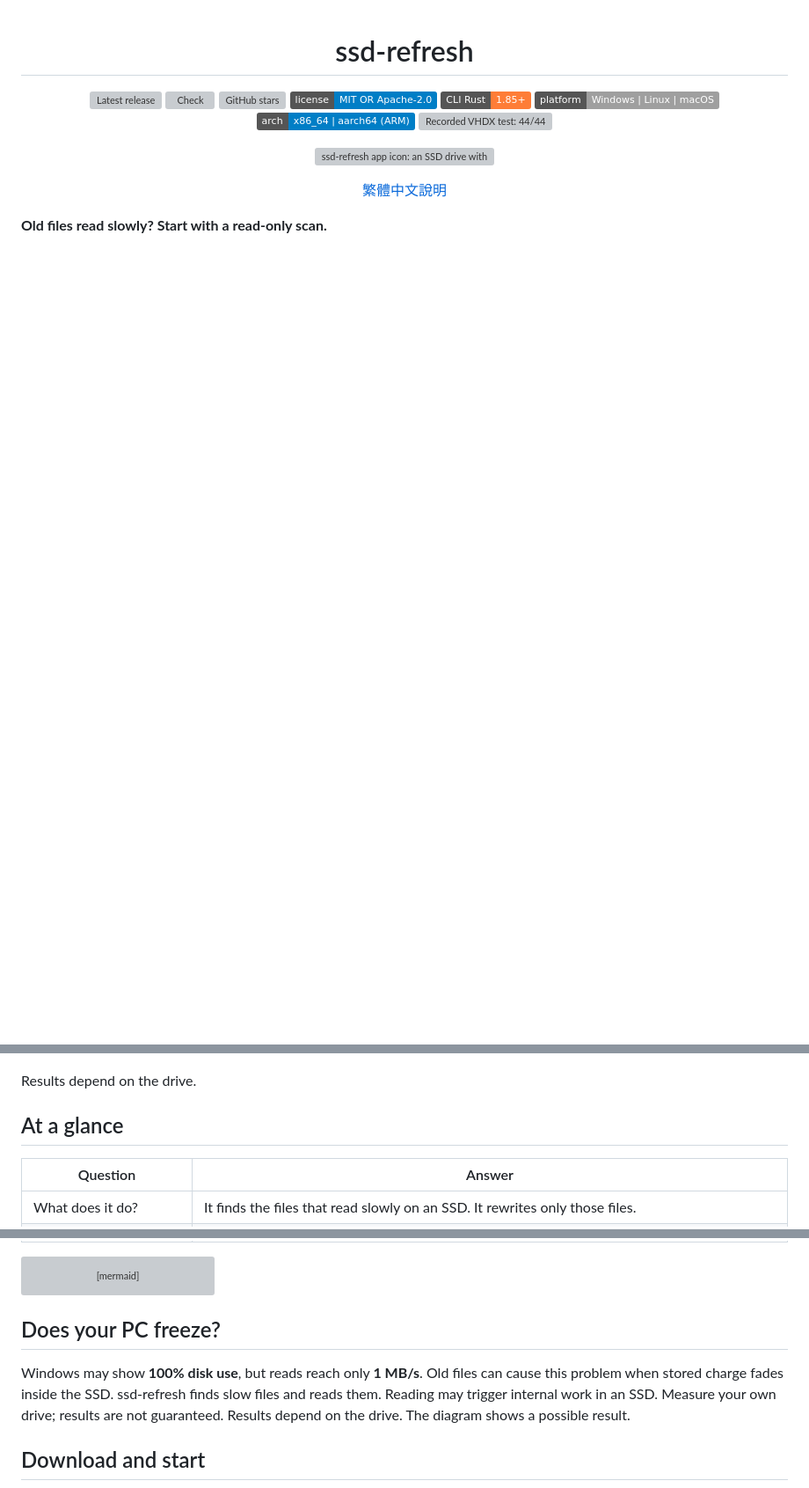
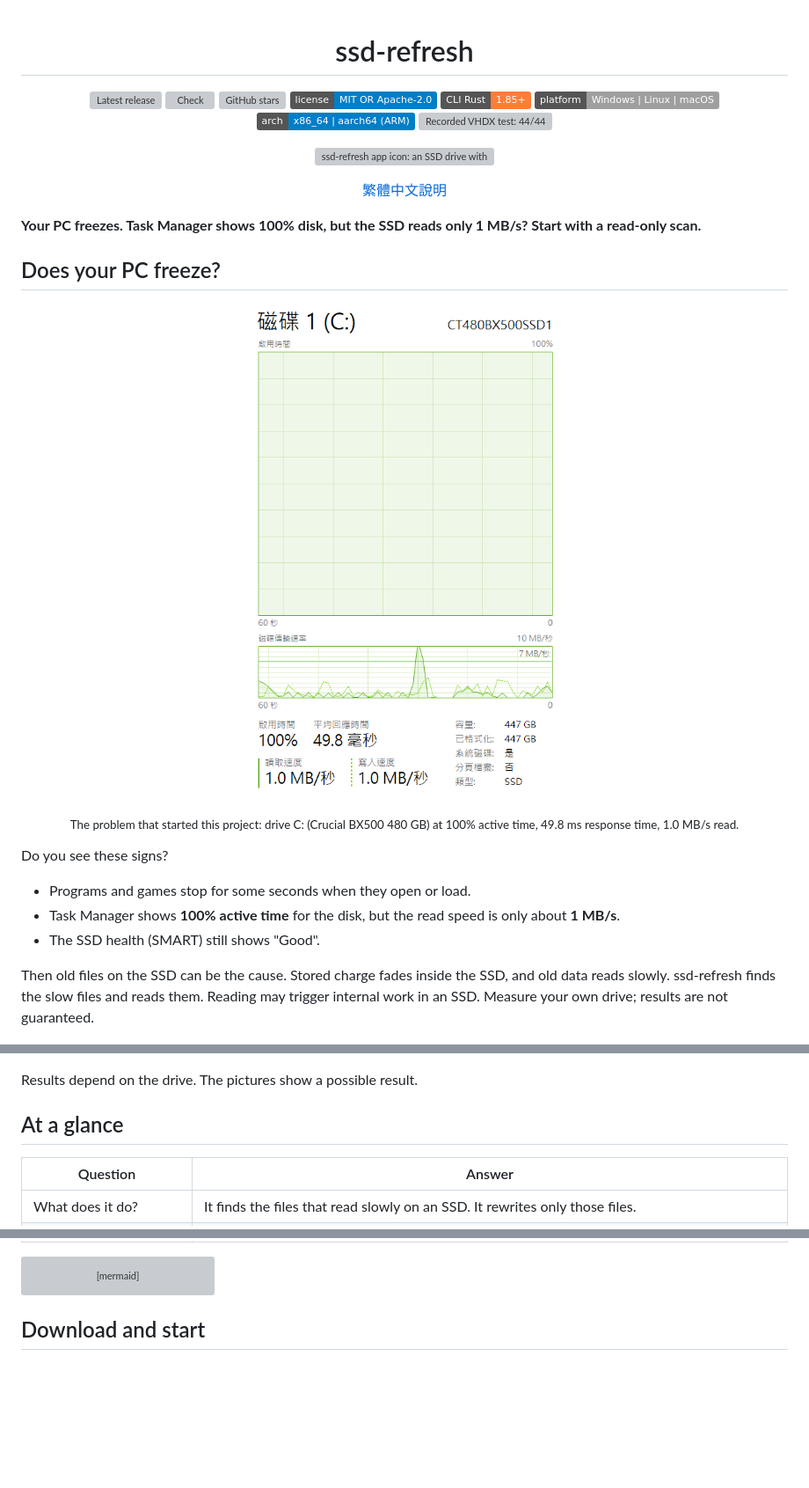
Before and after one commit to zenshay/ssd-refresh, a Markdown page: README.md, 3 parts joined by grey strips. Shown at 88% size. Drawn GitHub-style; badges without logos; blank space fills up the shorter version; grey boxes are pictures that could not be loaded.

````diff
--- a/README.md
+++ b/README.md
@@ -19,7 +19,24 @@
 
 </div>
 
-**Old files read slowly? Start with a read-only scan.**
+**Your PC freezes. Task Manager shows 100% disk, but the SSD reads only 1 MB/s? Start with a read-only scan.**
+
+## Does your PC freeze?
+
+<p align="center">
+  <img src="docs/images/task-manager-stall.png" width="480" alt="Windows Task Manager showing 100% disk active time, 50 ms response time, but only 1 MB/s throughput on an SSD.">
+</p>
+<p align="center"><sub>The problem that started this project: drive C: (Crucial BX500 480 GB) at 100% active time, 49.8 ms response time, 1.0 MB/s read.</sub></p>
+
+Do you see these signs?
+
+- Programs and games stop for some seconds when they open or load.
+- Task Manager shows **100% active time** for the disk, but the read speed is only about **1 MB/s**.
+- The SSD health (SMART) still shows "Good".
+
+Then old files on the SSD can be the cause. Stored charge fades inside the SSD, and old data reads slowly.
+ssd-refresh finds the slow files and reads them.
+Reading may trigger internal work in an SSD. Measure your own drive; results are not guaranteed.
 
 <p align="center">
   <img src="docs/images/qwen/step1.png" width="49%" alt="Step 1: a monitor shows CrystalDiskMark with Good 100% health on the left and Task Manager with Disk 100% on the right.">
@@ -28,7 +45,7 @@
   <img src="docs/images/qwen/step4.png" width="49%" alt="Step 4: a monitor with a fast speed gauge and a check mark. Files read fast again.">
 </p>
 
-Results depend on the drive.
+Results depend on the drive. The pictures show a possible result.
 
 ## At a glance
 
@@ -50,14 +67,6 @@ flowchart TD
     D -- "YES" --> E["3. Back up.<br>refresh."]
     E --> F["4. verify after<br>1, 7 and 30 days."]
 ```
-
-## Does your PC freeze?
-
-Windows may show **100% disk use**, but reads reach only **1 MB/s**.
-Old files can cause this problem when stored charge fades inside the SSD.
-ssd-refresh finds slow files and reads them.
-Reading may trigger internal work in an SSD. Measure your own drive; results are not guaranteed.
-Results depend on the drive. The diagram shows a possible result.
 
 ## Download and start
 
````
Also changed, not shown: other parts of README.md (+0 -2 lines), README.zh-TW.md (+19 -12 lines).
